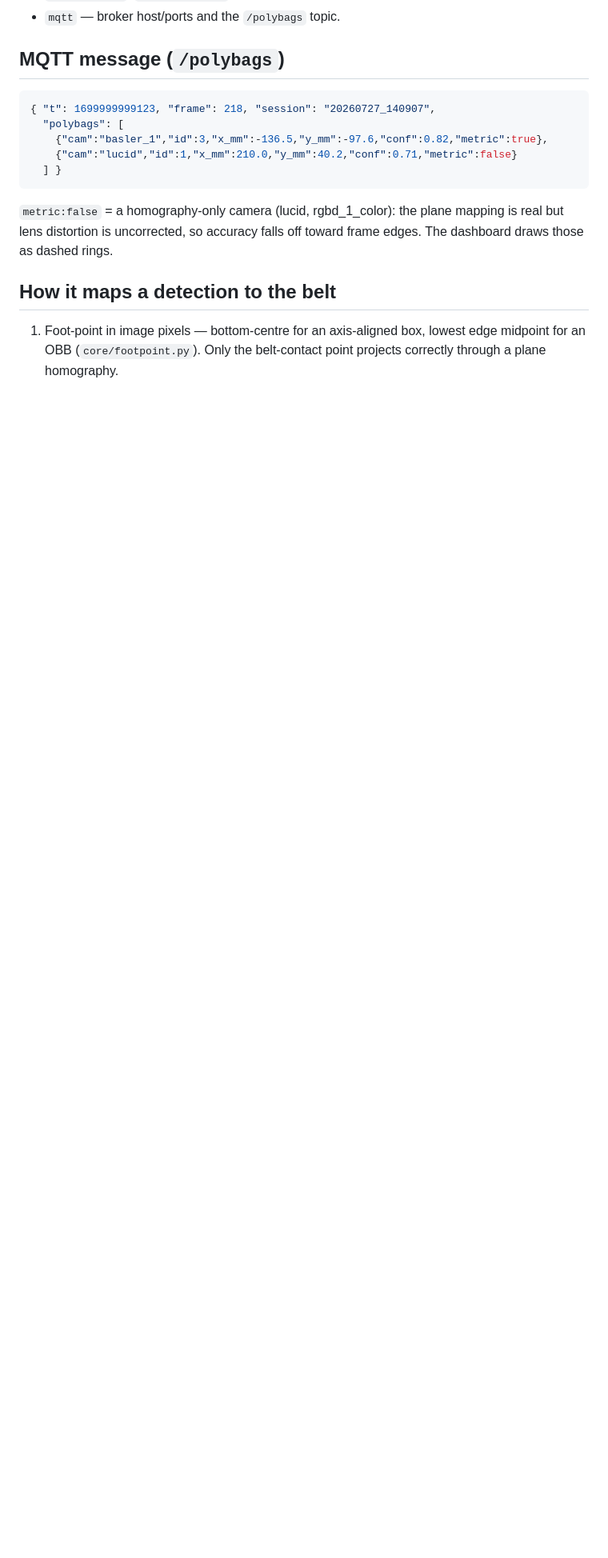
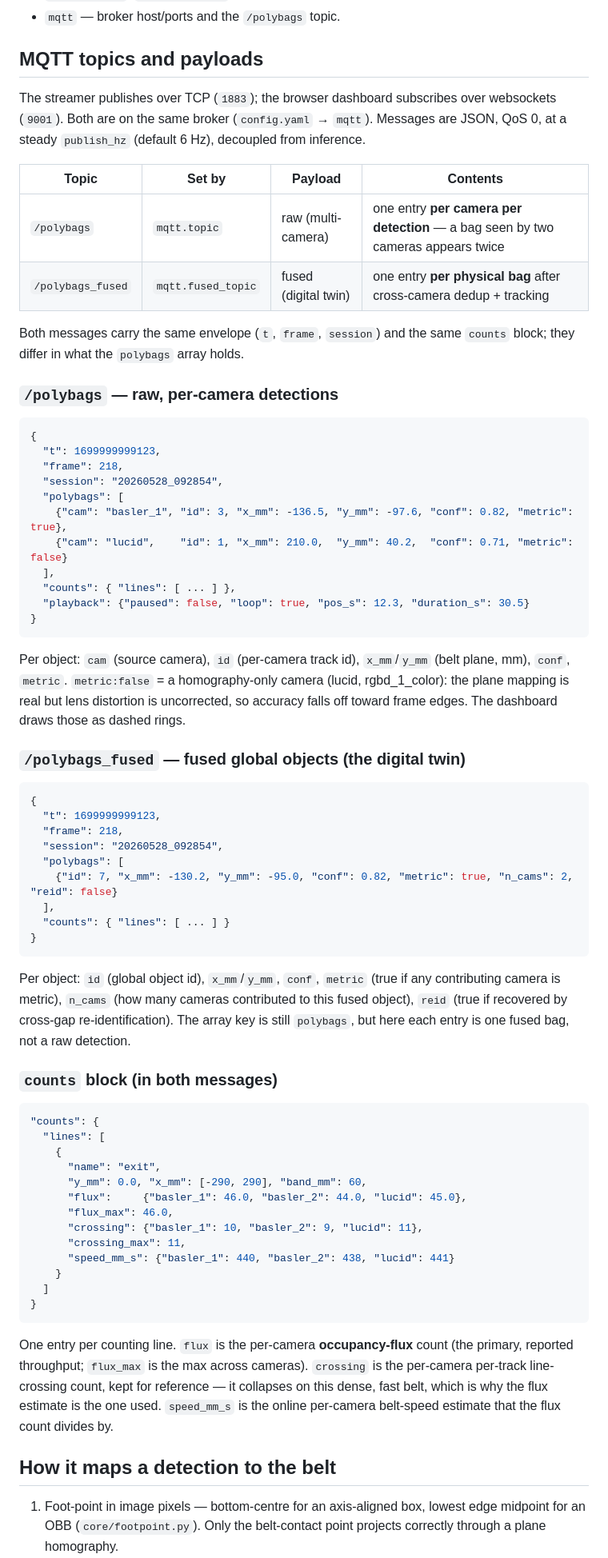
Before and after one commit to Awthura/MOT_of_Polybags, a Markdown page: real_polybags/algorithm/README.md, the part around the change. Shown at 80% size. Drawn GitHub-style; blank space fills up the shorter version.

Commit message:
algorithm/README: document MQTT topics and payloads (raw + fused + counts)

````diff
--- a/real_polybags/algorithm/README.md
+++ b/real_polybags/algorithm/README.md
@@ -73,19 +73,83 @@ Sanity-check the bus without a browser: `mosquitto_sub -t /polybags -v`.
 - `playback.fps`, `detector.imgsz` — throughput knobs (see Notes).
 - `mqtt` — broker host/ports and the `/polybags` topic.
 
-## MQTT message (`/polybags`)
+## MQTT topics and payloads
+
+The streamer publishes over TCP (`1883`); the browser dashboard subscribes over
+websockets (`9001`). Both are on the same broker (`config.yaml` → `mqtt`). Messages
+are JSON, QoS 0, at a steady `publish_hz` (default 6 Hz), decoupled from inference.
+
+| Topic | Set by | Payload | Contents |
+|---|---|---|---|
+| `/polybags` | `mqtt.topic` | raw (multi-camera) | one entry **per camera per detection** — a bag seen by two cameras appears twice |
+| `/polybags_fused` | `mqtt.fused_topic` | fused (digital twin) | one entry **per physical bag** after cross-camera dedup + tracking |
+
+Both messages carry the same envelope (`t`, `frame`, `session`) and the same
+`counts` block; they differ in what the `polybags` array holds.
+
+### `/polybags` — raw, per-camera detections
 
 ```json
-{ "t": 1699999999123, "frame": 218, "session": "20260727_140907",
+{
+  "t": 1699999999123,
+  "frame": 218,
+  "session": "20260528_092854",
   "polybags": [
-    {"cam":"basler_1","id":3,"x_mm":-136.5,"y_mm":-97.6,"conf":0.82,"metric":true},
-    {"cam":"lucid","id":1,"x_mm":210.0,"y_mm":40.2,"conf":0.71,"metric":false}
-  ] }
+    {"cam": "basler_1", "id": 3, "x_mm": -136.5, "y_mm": -97.6, "conf": 0.82, "metric": true},
+    {"cam": "lucid",    "id": 1, "x_mm": 210.0,  "y_mm": 40.2,  "conf": 0.71, "metric": false}
+  ],
+  "counts": { "lines": [ ... ] },
+  "playback": {"paused": false, "loop": true, "pos_s": 12.3, "duration_s": 30.5}
+}
 ```
 
-`metric:false` = a homography-only camera (lucid, rgbd_1_color): the plane
-mapping is real but lens distortion is uncorrected, so accuracy falls off toward
-frame edges. The dashboard draws those as dashed rings.
+Per object: `cam` (source camera), `id` (per-camera track id), `x_mm`/`y_mm` (belt
+plane, mm), `conf`, `metric`. `metric:false` = a homography-only camera (lucid,
+rgbd_1_color): the plane mapping is real but lens distortion is uncorrected, so
+accuracy falls off toward frame edges. The dashboard draws those as dashed rings.
+
+### `/polybags_fused` — fused global objects (the digital twin)
+
+```json
+{
+  "t": 1699999999123,
+  "frame": 218,
+  "session": "20260528_092854",
+  "polybags": [
+    {"id": 7, "x_mm": -130.2, "y_mm": -95.0, "conf": 0.82, "metric": true, "n_cams": 2, "reid": false}
+  ],
+  "counts": { "lines": [ ... ] }
+}
+```
+
+Per object: `id` (global object id), `x_mm`/`y_mm`, `conf`, `metric` (true if any
+contributing camera is metric), `n_cams` (how many cameras contributed to this
+fused object), `reid` (true if recovered by cross-gap re-identification). The array
+key is still `polybags`, but here each entry is one fused bag, not a raw detection.
+
+### `counts` block (in both messages)
+
+```json
+"counts": {
+  "lines": [
+    {
+      "name": "exit",
+      "y_mm": 0.0, "x_mm": [-290, 290], "band_mm": 60,
+      "flux":     {"basler_1": 46.0, "basler_2": 44.0, "lucid": 45.0},
+      "flux_max": 46.0,
+      "crossing": {"basler_1": 10, "basler_2": 9, "lucid": 11},
+      "crossing_max": 11,
+      "speed_mm_s": {"basler_1": 440, "basler_2": 438, "lucid": 441}
+    }
+  ]
+}
+```
+
+One entry per counting line. `flux` is the per-camera **occupancy-flux** count (the
+primary, reported throughput; `flux_max` is the max across cameras). `crossing` is
+the per-camera per-track line-crossing count, kept for reference — it collapses on
+this dense, fast belt, which is why the flux estimate is the one used. `speed_mm_s`
+is the online per-camera belt-speed estimate that the flux count divides by.
 
 ## How it maps a detection to the belt
 
````
